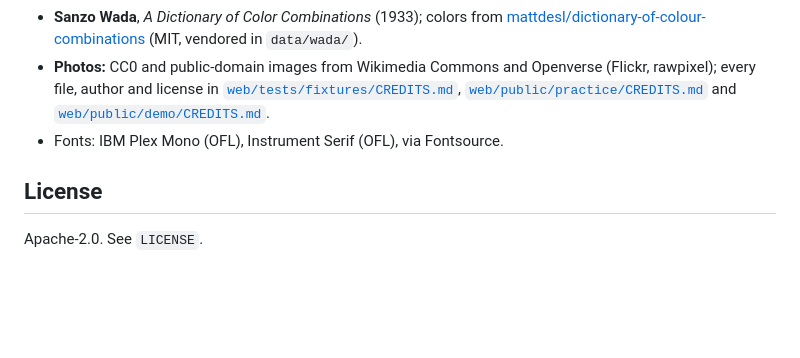
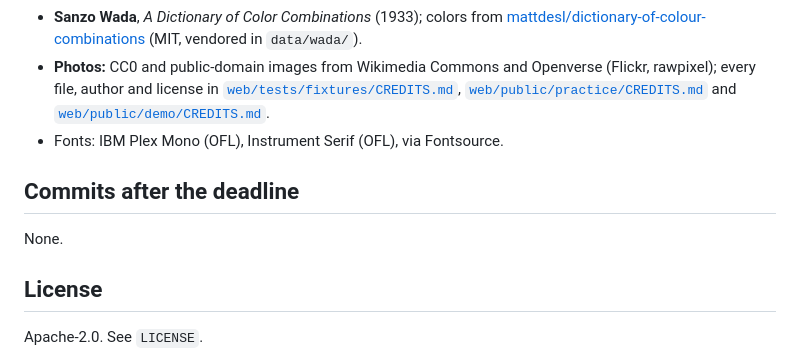
Before and after one commit to vinmay/doppel, a Markdown page: README.md, the part around the change. Rendered like a GitHub page; blank space fills up the shorter version.

Commit message:
README: commits after the deadline section (none)

```diff
--- a/README.md
+++ b/README.md
@@ -72,6 +72,10 @@ Needs Node 22.12+ and a browser with WebGPU (Chrome or Edge on Android or deskto
 - **Photos:** CC0 and public-domain images from Wikimedia Commons and Openverse (Flickr, rawpixel); every file, author and license in [`web/tests/fixtures/CREDITS.md`](web/tests/fixtures/CREDITS.md), [`web/public/practice/CREDITS.md`](web/public/practice/CREDITS.md) and [`web/public/demo/CREDITS.md`](web/public/demo/CREDITS.md).
 - Fonts: IBM Plex Mono (OFL), Instrument Serif (OFL), via Fontsource.
 
+## Commits after the deadline
+
+None.
+
 ## License
 
 Apache-2.0. See `LICENSE`.
```
